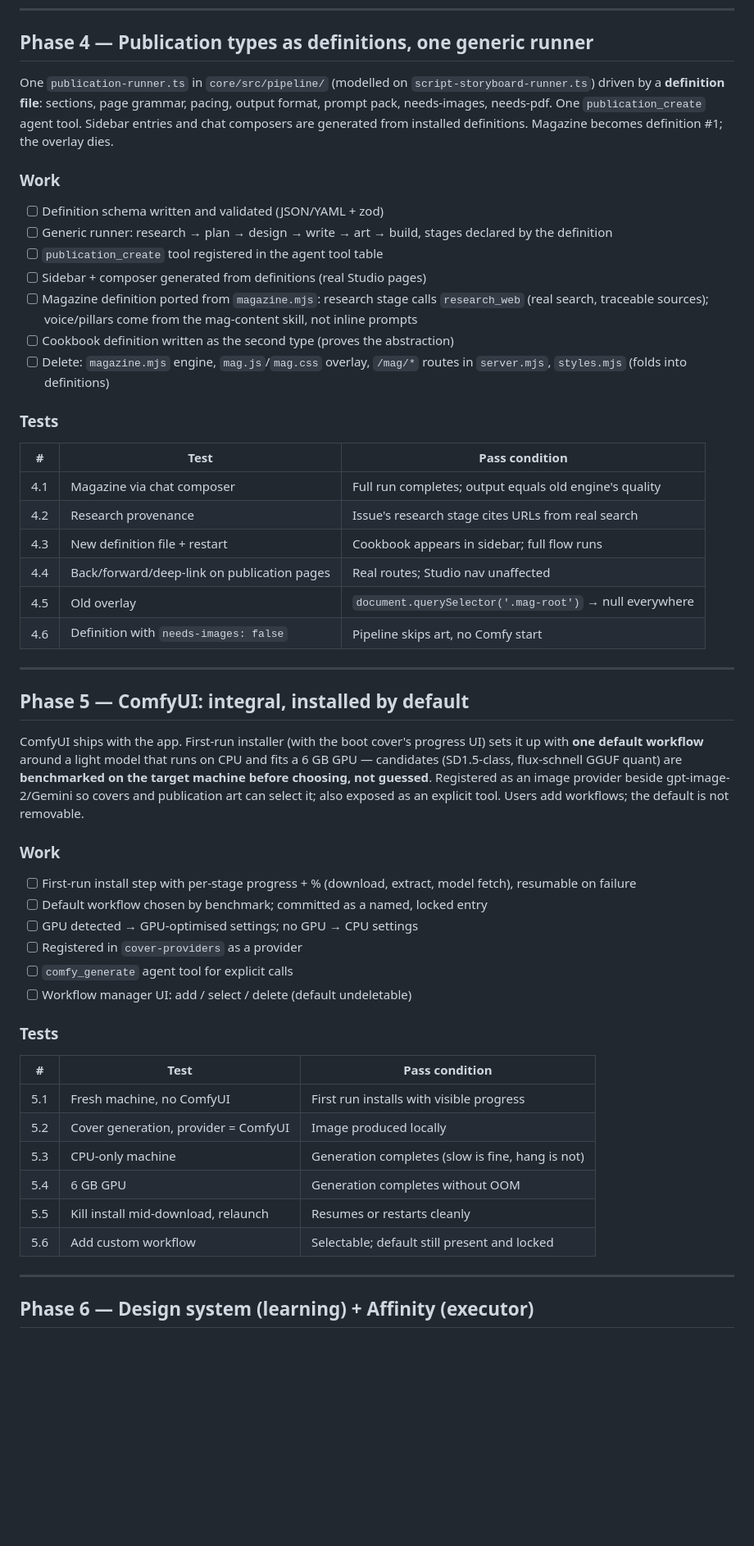
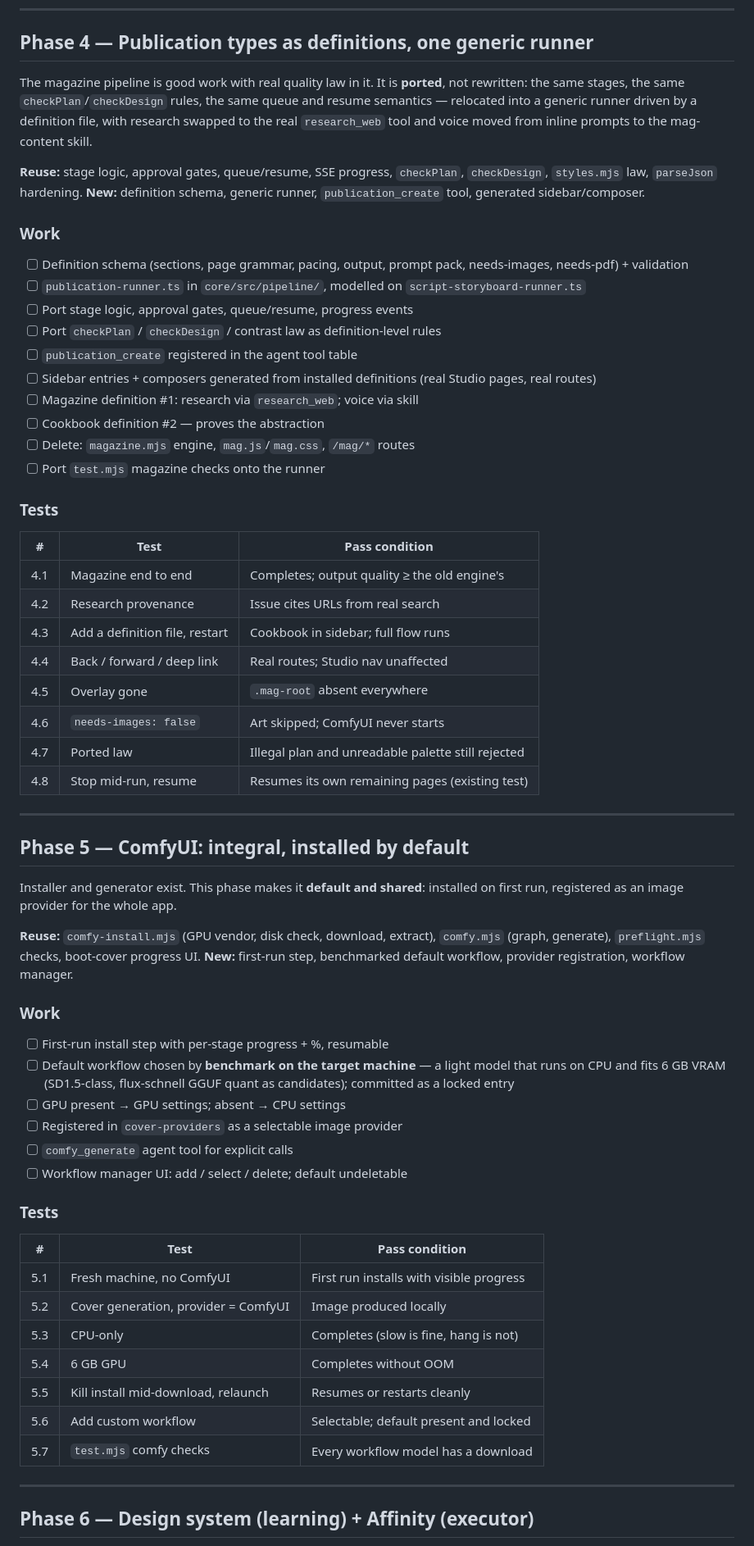
Before and after one commit to bsbbera/quire, a Markdown page: specs/quire-plan.md, the part around one of its changes. Shown at 82% size. Rendered like a GitHub page; blank space fills up the shorter version.

```diff
--- a/specs/quire-plan.md
+++ b/specs/quire-plan.md
@@ -147,66 +183,76 @@ app loads. Studio's existing skills UI is the management surface.
 
 ## Phase 4 — Publication types as definitions, one generic runner
 
-One `publication-runner.ts` in `core/src/pipeline/` (modelled on
-`script-storyboard-runner.ts`) driven by a **definition file**: sections, page
-grammar, pacing, output format, prompt pack, needs-images, needs-pdf. One
-`publication_create` agent tool. Sidebar entries and chat composers are
-generated from installed definitions. Magazine becomes definition #1; the
-overlay dies.
+The magazine pipeline is good work with real quality law in it. It is **ported**,
+not rewritten: the same stages, the same `checkPlan`/`checkDesign` rules, the
+same queue and resume semantics — relocated into a generic runner driven by a
+definition file, with research swapped to the real `research_web` tool and
+voice moved from inline prompts to the mag-content skill.
+
+**Reuse:** stage logic, approval gates, queue/resume, SSE progress,
+`checkPlan`, `checkDesign`, `styles.mjs` law, `parseJson` hardening.
+**New:** definition schema, generic runner, `publication_create` tool,
+generated sidebar/composer.
 
 ### Work
-- [ ] Definition schema written and validated (JSON/YAML + zod)
-- [ ] Generic runner: research → plan → design → write → art → build,
-      stages declared by the definition
-- [ ] `publication_create` tool registered in the agent tool table
-- [ ] Sidebar + composer generated from definitions (real Studio pages)
-- [ ] Magazine definition ported from `magazine.mjs`:
-      research stage calls `research_web` (real search, traceable sources);
-      voice/pillars come from the mag-content skill, not inline prompts
-- [ ] Cookbook definition written as the second type (proves the abstraction)
-- [ ] Delete: `magazine.mjs` engine, `mag.js`/`mag.css` overlay,
-      `/mag/*` routes in `server.mjs`, `styles.mjs` (folds into definitions)
+- [ ] Definition schema (sections, page grammar, pacing, output, prompt pack,
+      needs-images, needs-pdf) + validation
+- [ ] `publication-runner.ts` in `core/src/pipeline/`, modelled on
+      `script-storyboard-runner.ts`
+- [ ] Port stage logic, approval gates, queue/resume, progress events
+- [ ] Port `checkPlan` / `checkDesign` / contrast law as definition-level rules
+- [ ] `publication_create` registered in the agent tool table
+- [ ] Sidebar entries + composers generated from installed definitions
+      (real Studio pages, real routes)
+- [ ] Magazine definition #1: research via `research_web`; voice via skill
+- [ ] Cookbook definition #2 — proves the abstraction
+- [ ] Delete: `magazine.mjs` engine, `mag.js`/`mag.css`, `/mag/*` routes
+- [ ] Port `test.mjs` magazine checks onto the runner
 
 ### Tests
 | # | Test | Pass condition |
 |---|---|---|
-| 4.1 | Magazine via chat composer | Full run completes; output equals old engine's quality |
-| 4.2 | Research provenance | Issue's research stage cites URLs from real search |
-| 4.3 | New definition file + restart | Cookbook appears in sidebar; full flow runs |
-| 4.4 | Back/forward/deep-link on publication pages | Real routes; Studio nav unaffected |
-| 4.5 | Old overlay | `document.querySelector('.mag-root')` → null everywhere |
-| 4.6 | Definition with `needs-images: false` | Pipeline skips art, no Comfy start |
+| 4.1 | Magazine end to end | Completes; output quality ≥ the old engine's |
+| 4.2 | Research provenance | Issue cites URLs from real search |
+| 4.3 | Add a definition file, restart | Cookbook in sidebar; full flow runs |
+| 4.4 | Back / forward / deep link | Real routes; Studio nav unaffected |
+| 4.5 | Overlay gone | `.mag-root` absent everywhere |
+| 4.6 | `needs-images: false` | Art skipped; ComfyUI never starts |
+| 4.7 | Ported law | Illegal plan and unreadable palette still rejected |
+| 4.8 | Stop mid-run, resume | Resumes its own remaining pages (existing test) |
 
 ---
 
 ## Phase 5 — ComfyUI: integral, installed by default
 
-ComfyUI ships with the app. First-run installer (with the boot cover's
-progress UI) sets it up with **one default workflow** around a light model
-that runs on CPU and fits a 6 GB GPU — candidates (SD1.5-class,
-flux-schnell GGUF quant) are **benchmarked on the target machine before
-choosing, not guessed**. Registered as an image provider beside
-gpt-image-2/Gemini so covers and publication art can select it; also exposed
-as an explicit tool. Users add workflows; the default is not removable.
+Installer and generator exist. This phase makes it **default and shared**:
+installed on first run, registered as an image provider for the whole app.
+
+**Reuse:** `comfy-install.mjs` (GPU vendor, disk check, download, extract),
+`comfy.mjs` (graph, generate), `preflight.mjs` checks, boot-cover progress UI.
+**New:** first-run step, benchmarked default workflow, provider registration,
+workflow manager.
 
 ### Work
-- [ ] First-run install step with per-stage progress + % (download, extract,
-      model fetch), resumable on failure
-- [ ] Default workflow chosen by benchmark; committed as a named, locked entry
-- [ ] GPU detected → GPU-optimised settings; no GPU → CPU settings
-- [ ] Registered in `cover-providers` as a provider
+- [ ] First-run install step with per-stage progress + %, resumable
+- [ ] Default workflow chosen by **benchmark on the target machine** — a light
+      model that runs on CPU and fits 6 GB VRAM (SD1.5-class, flux-schnell
+      GGUF quant as candidates); committed as a locked entry
+- [ ] GPU present → GPU settings; absent → CPU settings
+- [ ] Registered in `cover-providers` as a selectable image provider
 - [ ] `comfy_generate` agent tool for explicit calls
-- [ ] Workflow manager UI: add / select / delete (default undeletable)
+- [ ] Workflow manager UI: add / select / delete; default undeletable
 
 ### Tests
 | # | Test | Pass condition |
 |---|---|---|
 | 5.1 | Fresh machine, no ComfyUI | First run installs with visible progress |
 | 5.2 | Cover generation, provider = ComfyUI | Image produced locally |
-| 5.3 | CPU-only machine | Generation completes (slow is fine, hang is not) |
-| 5.4 | 6 GB GPU | Generation completes without OOM |
+| 5.3 | CPU-only | Completes (slow is fine, hang is not) |
+| 5.4 | 6 GB GPU | Completes without OOM |
 | 5.5 | Kill install mid-download, relaunch | Resumes or restarts cleanly |
-| 5.6 | Add custom workflow | Selectable; default still present and locked |
+| 5.6 | Add custom workflow | Selectable; default present and locked |
+| 5.7 | `test.mjs` comfy checks | Every workflow model has a download |
 
 ---
 
```
Also changed, not shown: other parts of specs/quire-plan.md (+179 -135 lines).
